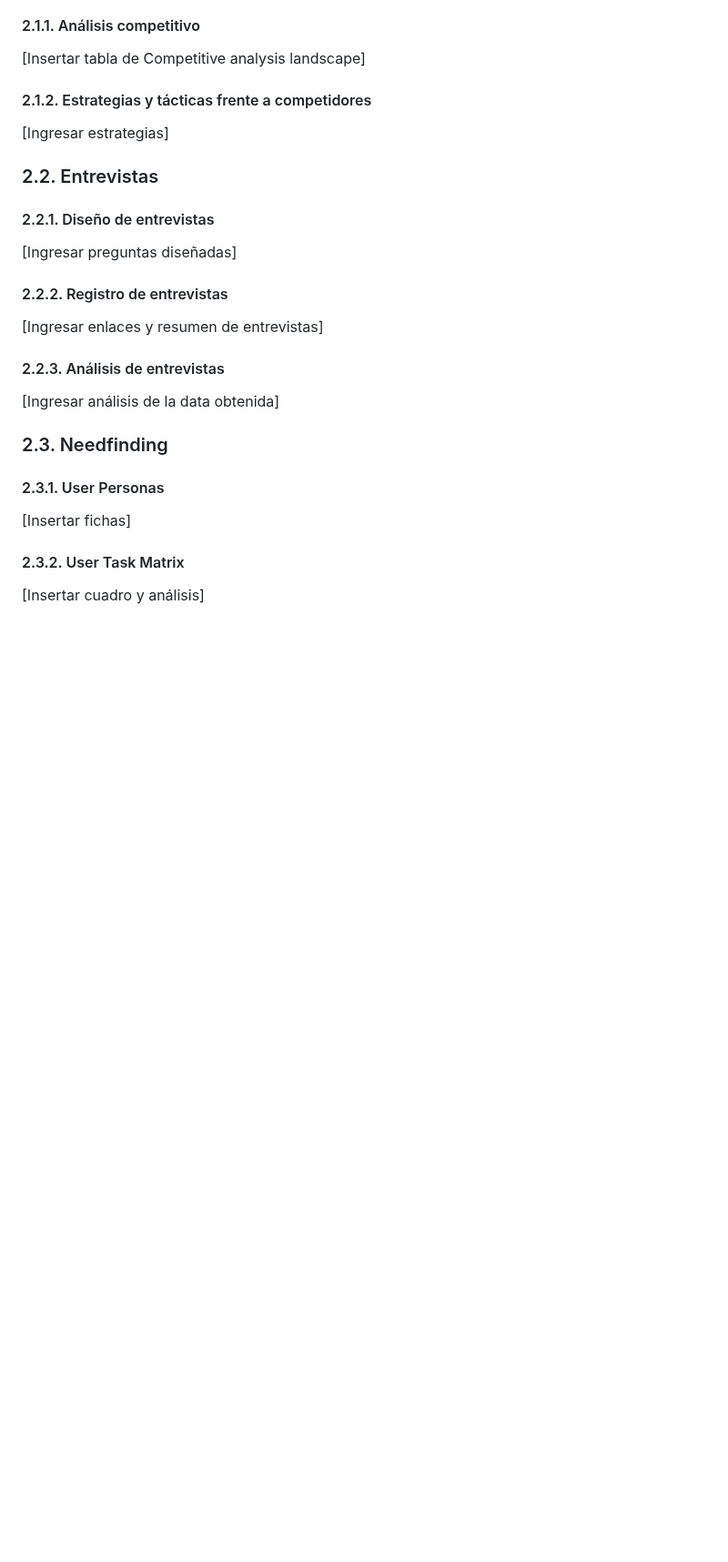
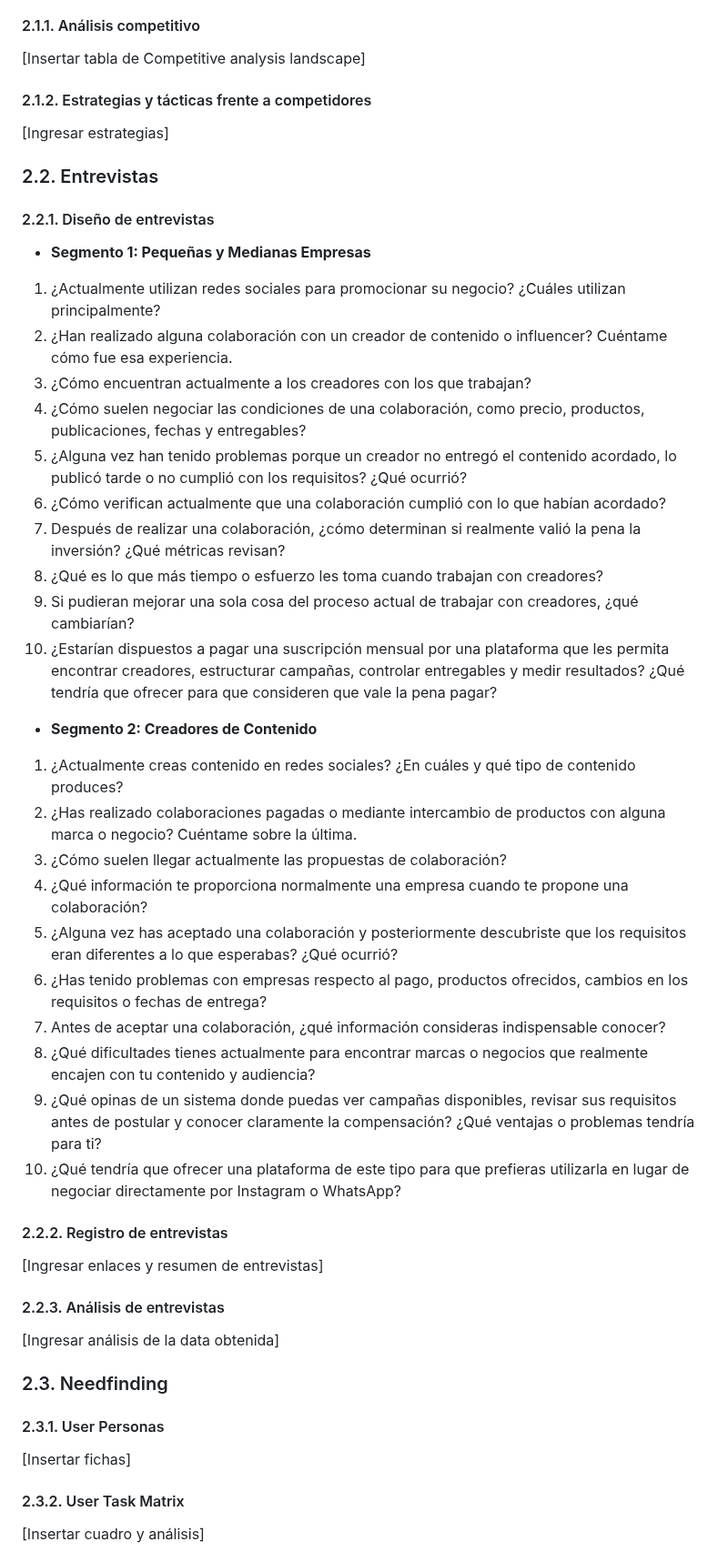
Before and after one commit to AppMoviles2026/report, a Markdown page: README.md, the part around one of its changes. Shown at 91% size. Rendered like a GitHub page; blank space fills up the shorter version.

```diff
--- a/README.md
+++ b/README.md
@@ -341,7 +332,31 @@ CollabPro está dirigido a dos segmentos principales que forman parte del ecosis
 
 #### 2.2.1. Diseño de entrevistas
 
-[Ingresar preguntas diseñadas]
+- **Segmento 1: Pequeñas y Medianas Empresas**
+
+1. ¿Actualmente utilizan redes sociales para promocionar su negocio? ¿Cuáles utilizan principalmente?
+2. ¿Han realizado alguna colaboración con un creador de contenido o influencer? Cuéntame cómo fue esa experiencia.
+3. ¿Cómo encuentran actualmente a los creadores con los que trabajan?
+4. ¿Cómo suelen negociar las condiciones de una colaboración, como precio, productos, publicaciones, fechas y entregables?
+5. ¿Alguna vez han tenido problemas porque un creador no entregó el contenido acordado, lo publicó tarde o no cumplió con los requisitos? ¿Qué ocurrió?
+6. ¿Cómo verifican actualmente que una colaboración cumplió con lo que habían acordado?
+7. Después de realizar una colaboración, ¿cómo determinan si realmente valió la pena la inversión? ¿Qué métricas revisan?
+8. ¿Qué es lo que más tiempo o esfuerzo les toma cuando trabajan con creadores?
+9. Si pudieran mejorar una sola cosa del proceso actual de trabajar con creadores, ¿qué cambiarían?
+10. ¿Estarían dispuestos a pagar una suscripción mensual por una plataforma que les permita encontrar creadores, estructurar campañas, controlar entregables y medir resultados? ¿Qué tendría que ofrecer para que consideren que vale la pena pagar?
+
+- **Segmento 2: Creadores de Contenido**
+
+1. ¿Actualmente creas contenido en redes sociales? ¿En cuáles y qué tipo de contenido produces?
+2. ¿Has realizado colaboraciones pagadas o mediante intercambio de productos con alguna marca o negocio? Cuéntame sobre la última.
+3. ¿Cómo suelen llegar actualmente las propuestas de colaboración?
+4. ¿Qué información te proporciona normalmente una empresa cuando te propone una colaboración?
+5. ¿Alguna vez has aceptado una colaboración y posteriormente descubriste que los requisitos eran diferentes a lo que esperabas? ¿Qué ocurrió?
+6. ¿Has tenido problemas con empresas respecto al pago, productos ofrecidos, cambios en los requisitos o fechas de entrega?
+7. Antes de aceptar una colaboración, ¿qué información consideras indispensable conocer?
+8. ¿Qué dificultades tienes actualmente para encontrar marcas o negocios que realmente encajen con tu contenido y audiencia?
+9. ¿Qué opinas de un sistema donde puedas ver campañas disponibles, revisar sus requisitos antes de postular y conocer claramente la compensación? ¿Qué ventajas o problemas tendría para ti?
+10. ¿Qué tendría que ofrecer una plataforma de este tipo para que prefieras utilizarla en lugar de negociar directamente por Instagram o WhatsApp?
 
 #### 2.2.2. Registro de entrevistas
 
```
Also changed, not shown: other parts of README.md (+13 -126 lines), assets/C01/fuente1.png (added), 1 other file.
